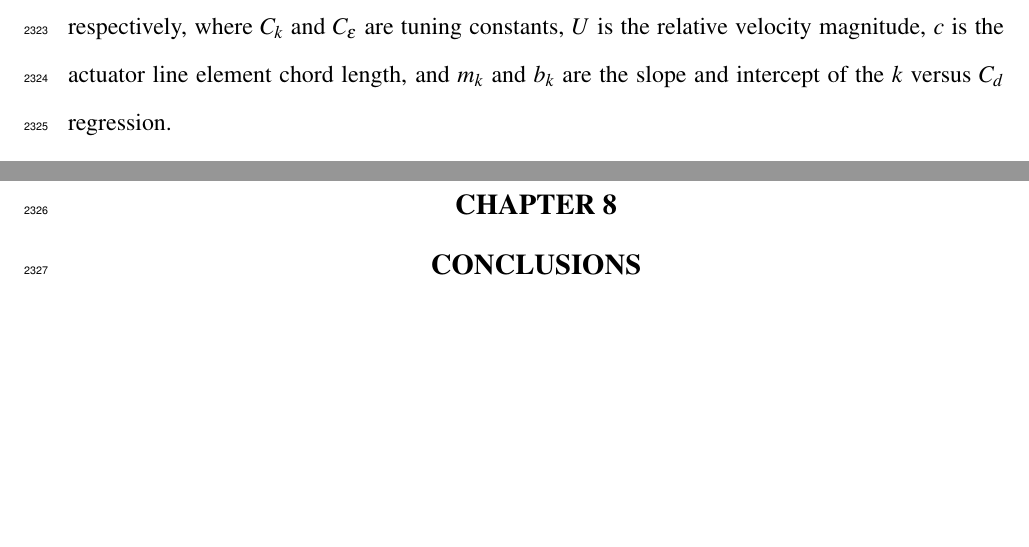
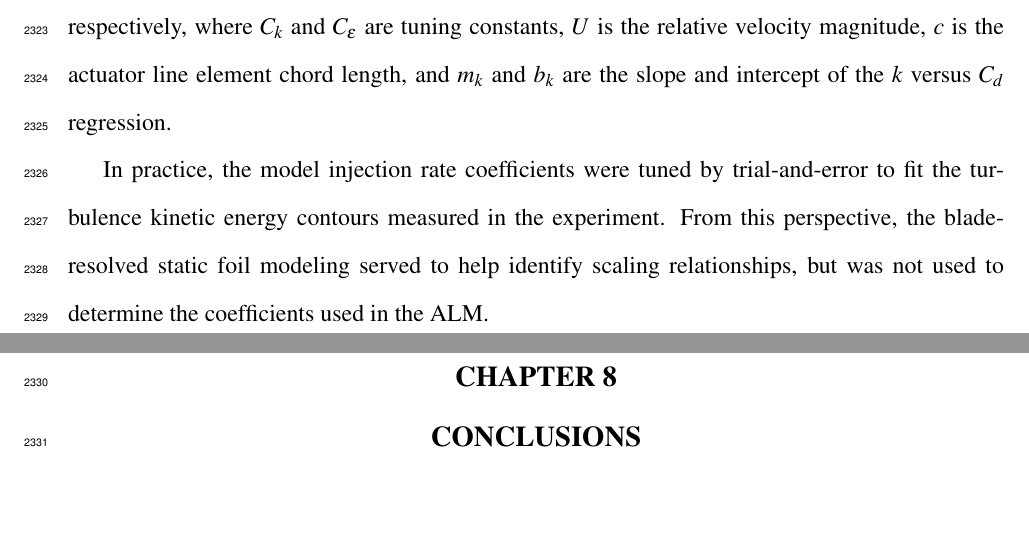
Before and after one commit to petebachant/PhD-thesis, a LaTeX thesis (thesis.tex, which reads chapters/ALM.tex): two parts of pages 116 and 117 of 135, joined at a grey line, cut so that both start at the same text, the shorter picture padded with empty space. Compiled offline with pdfLaTeX.

Commit message:
Note about what BR static foil sims were actually used for

```diff
--- a/chapters/ALM.tex
+++ b/chapters/ALM.tex
@@ -1000,3 +1000,9 @@ $m_k$ and $b_k$ are the slope and intercept of the $k$ versus $C_d$ regression.
 
     \label{fig:NACA-foil-fits}
 \end{figure}
+
+In practice, the model injection rate coefficients were tuned by trial-and-error
+to fit the turbulence kinetic energy contours measured in the experiment. From
+this perspective, the blade-resolved static foil modeling served to help
+identify scaling relationships, but was not used to determine the coefficients
+used in the ALM.
```
